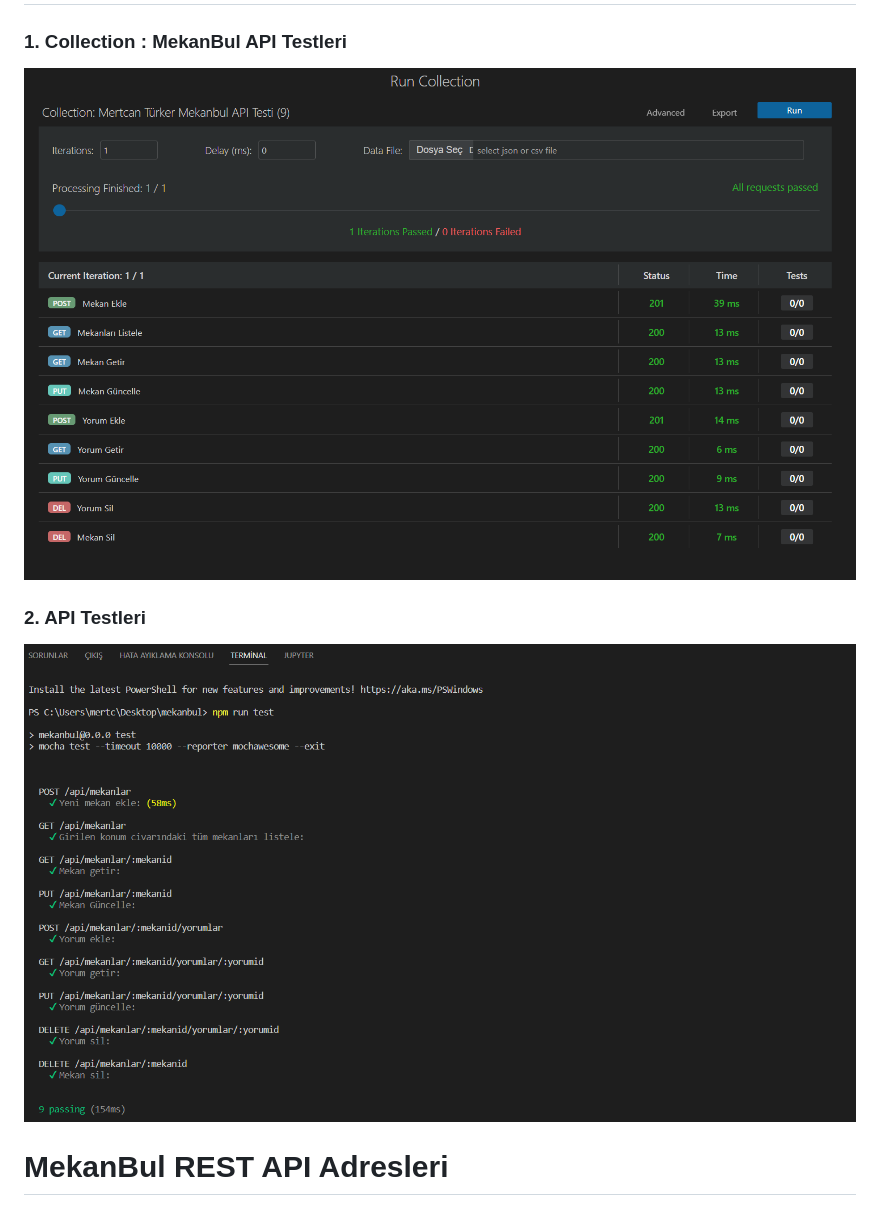
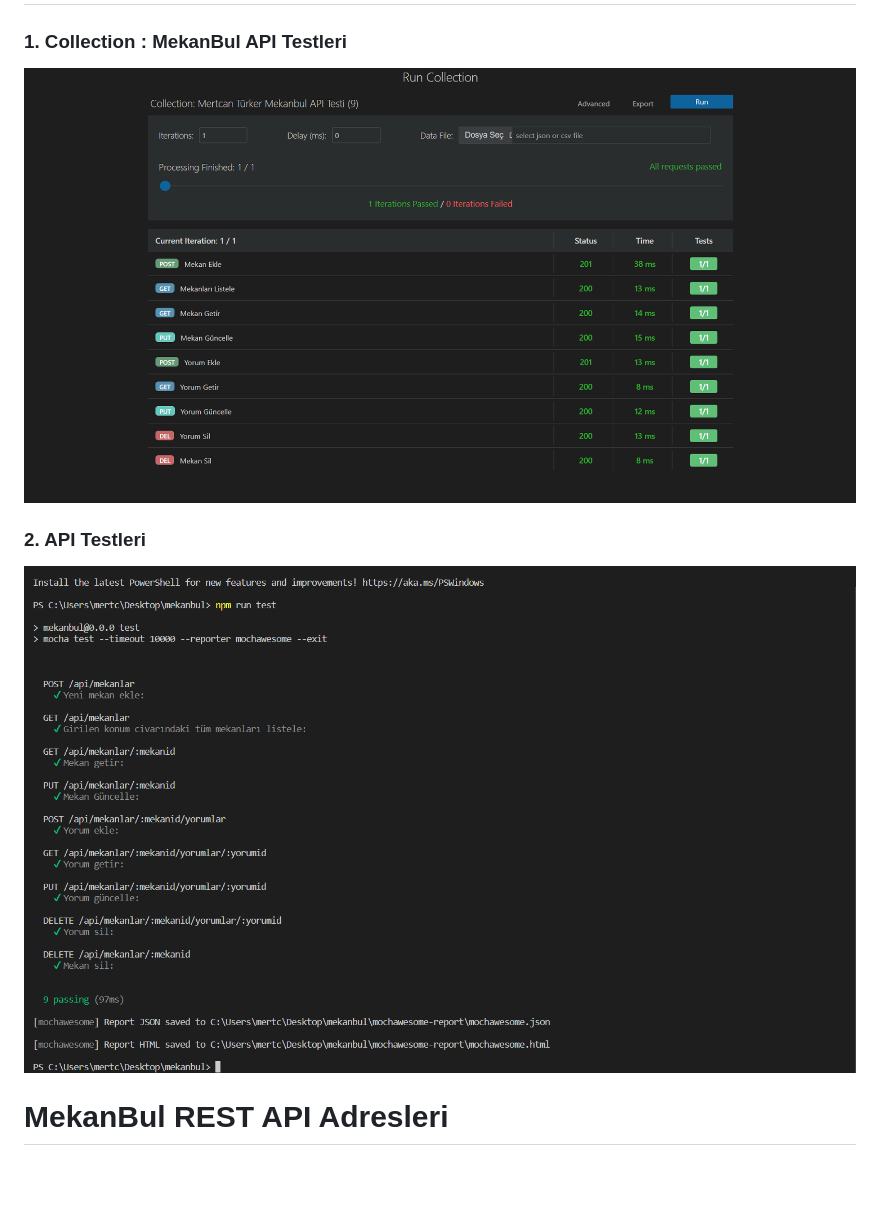
Before and after one commit to mertcanturker/mekanbul, a Markdown page: README.md, the part around the change. Drawn GitHub-style; pictures changed too: resimler/npm_run_test.png (added), resimler/run_all_test.png (added); blank space fills up the shorter version.

```diff
--- a/README.md
+++ b/README.md
@@ -2,10 +2,10 @@
 
 
 ### 1. Collection : MekanBul API Testleri
-![1](/resimler/collectiontest.png)
+![1](/resimler/run_all_test.png)
 
 ### 2. API Testleri
-![2](/resimler/apitest.png)
+![2](/resimler/npm_run_test.png)
 
 
 # MekanBul REST API Adresleri
```
Also changed, not shown: 3 other files.
